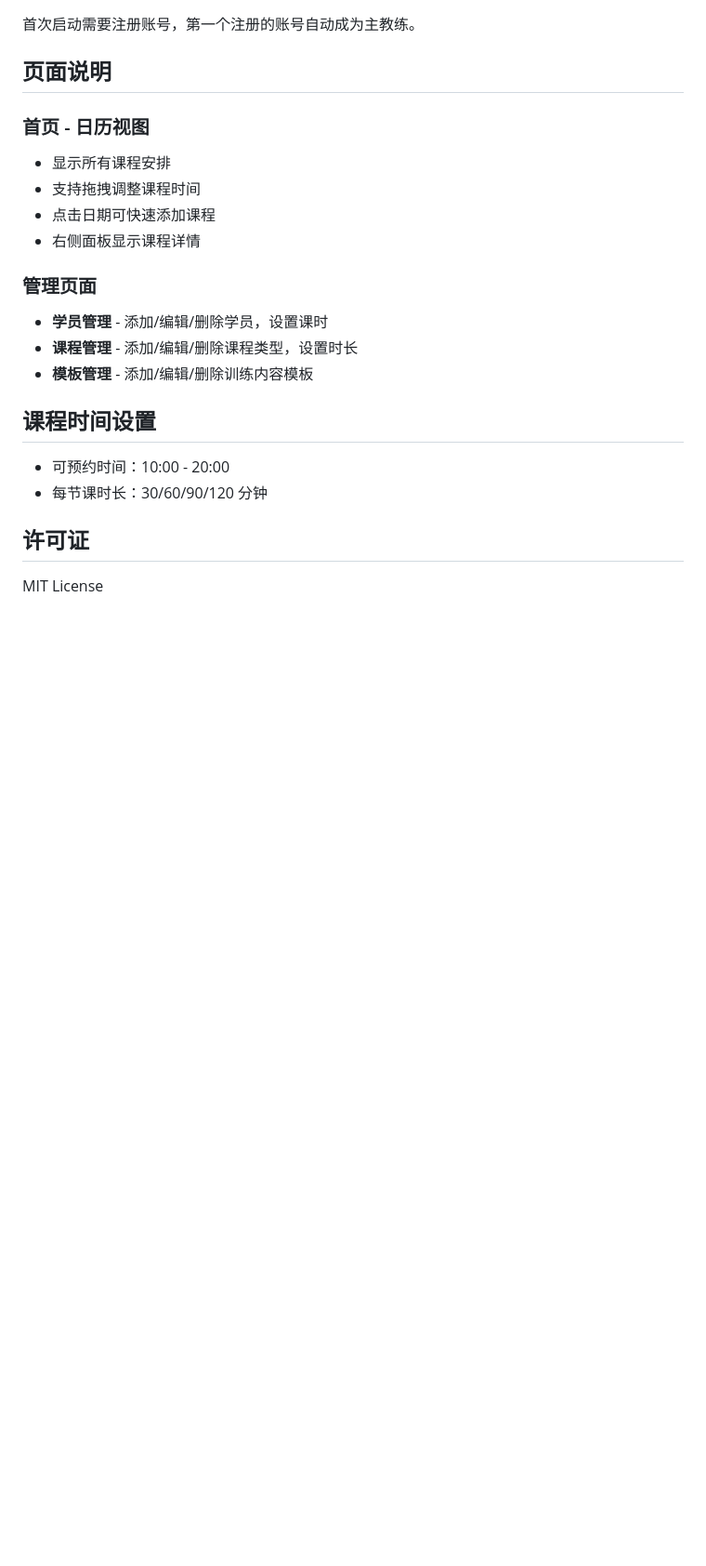
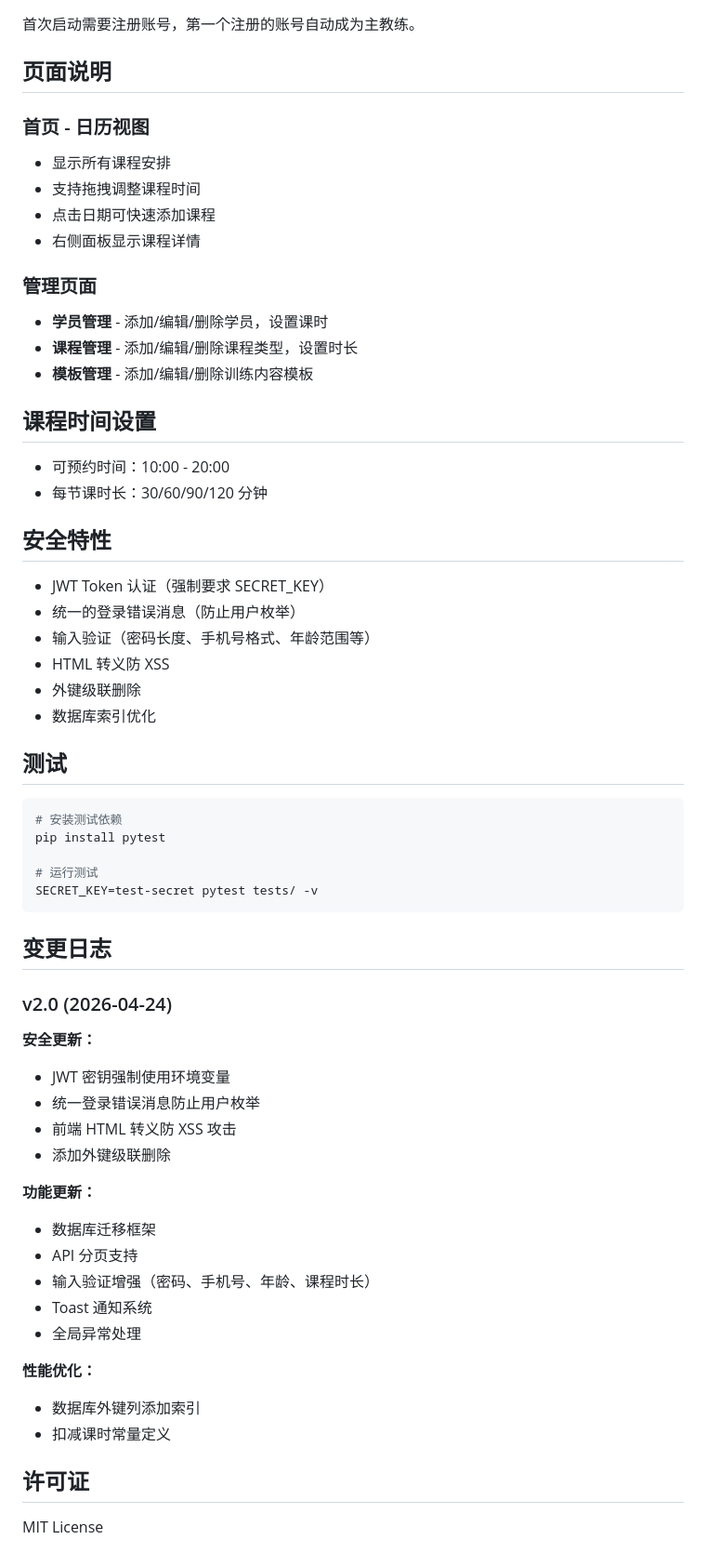
Before and after one commit to kerry-lu/fitness-schedule, a Markdown page: README.md, the part around one of its changes. Shown at 93% size. Rendered like a GitHub page; blank space fills up the shorter version.

````diff
--- a/README.md
+++ b/README.md
@@ -148,6 +191,46 @@ docker pull kerrylu/fitness-schedule:latest
 - 可预约时间：10:00 - 20:00
 - 每节课时长：30/60/90/120 分钟
 
+## 安全特性
+
+- JWT Token 认证（强制要求 SECRET_KEY）
+- 统一的登录错误消息（防止用户枚举）
+- 输入验证（密码长度、手机号格式、年龄范围等）
+- HTML 转义防 XSS
+- 外键级联删除
+- 数据库索引优化
+
+## 测试
+
+```bash
+# 安装测试依赖
+pip install pytest
+
+# 运行测试
+SECRET_KEY=test-secret pytest tests/ -v
+```
+
+## 变更日志
+
+### v2.0 (2026-04-24)
+
+**安全更新：**
+- JWT 密钥强制使用环境变量
+- 统一登录错误消息防止用户枚举
+- 前端 HTML 转义防 XSS 攻击
+- 添加外键级联删除
+
+**功能更新：**
+- 数据库迁移框架
+- API 分页支持
+- 输入验证增强（密码、手机号、年龄、课程时长）
+- Toast 通知系统
+- 全局异常处理
+
+**性能优化：**
+- 数据库外键列添加索引
+- 扣减课时常量定义
+
 ## 许可证
 
 MIT License
````
Also changed, not shown: other parts of README.md (+46 -3 lines).
